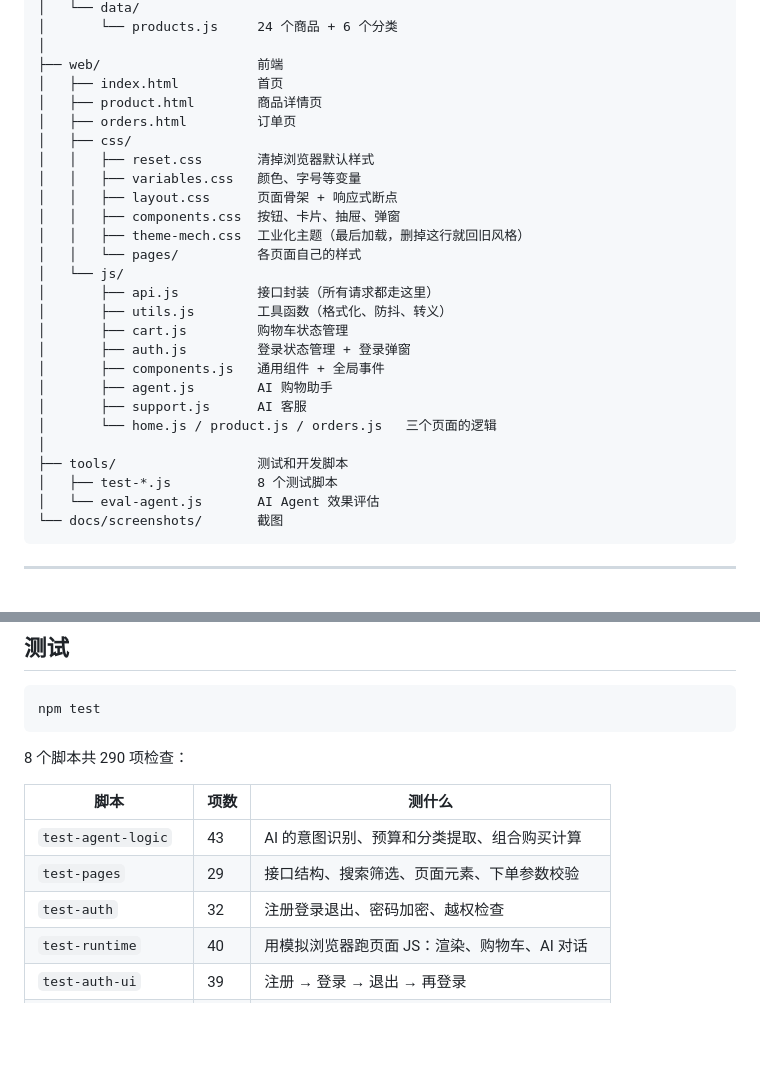
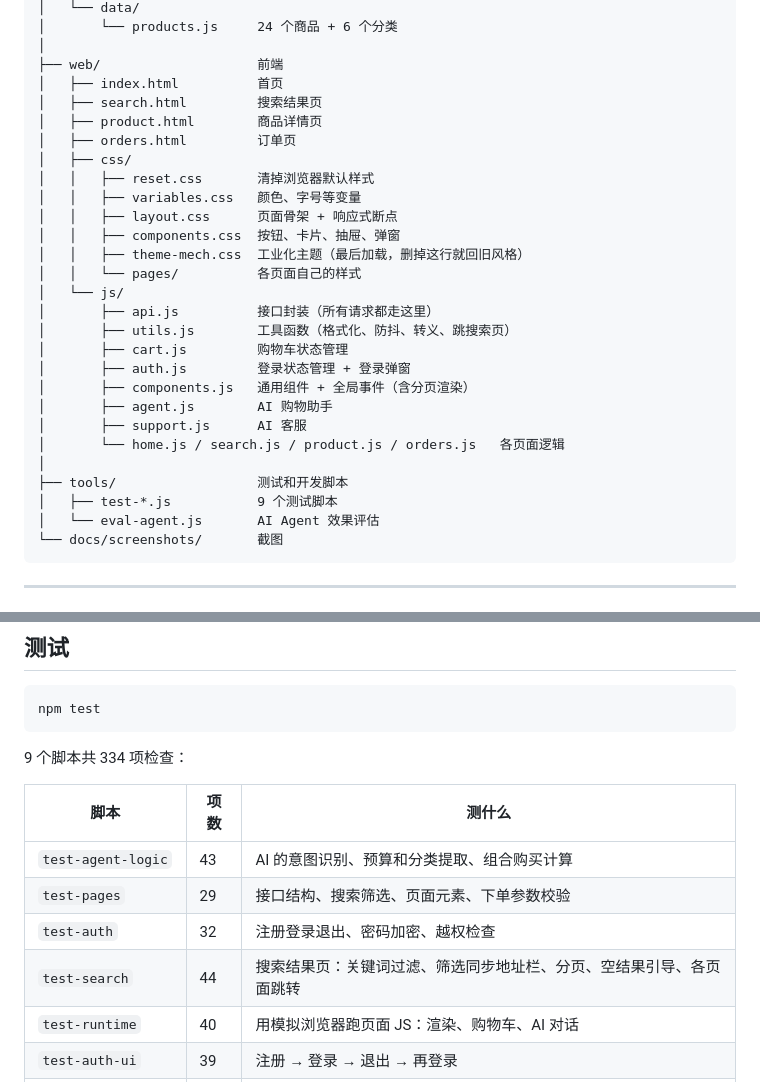
Before and after one commit to skycluse/cloudnest-shop, a Markdown page: README.md, 2 parts joined by grey strips. Drawn GitHub-style; blank space fills up the shorter version.

````diff
--- a/README.md
+++ b/README.md
@@ -123,6 +131,7 @@ cloudnest-shop/
 │
 ├── web/                    前端
 │   ├── index.html          首页
+│   ├── search.html         搜索结果页
 │   ├── product.html        商品详情页
 │   ├── orders.html         订单页
 │   ├── css/
@@ -134,16 +143,16 @@ cloudnest-shop/
 │   │   └── pages/          各页面自己的样式
 │   └── js/
 │       ├── api.js          接口封装（所有请求都走这里）
-│       ├── utils.js        工具函数（格式化、防抖、转义）
+│       ├── utils.js        工具函数（格式化、防抖、转义、跳搜索页）
 │       ├── cart.js         购物车状态管理
 │       ├── auth.js         登录状态管理 + 登录弹窗
-│       ├── components.js   通用组件 + 全局事件
+│       ├── components.js   通用组件 + 全局事件（含分页渲染）
 │       ├── agent.js        AI 购物助手
 │       ├── support.js      AI 客服
-│       └── home.js / product.js / orders.js   三个页面的逻辑
+│       └── home.js / search.js / product.js / orders.js   各页面逻辑
 │
 ├── tools/                  测试和开发脚本
-│   ├── test-*.js           8 个测试脚本
+│   ├── test-*.js           9 个测试脚本
 │   └── eval-agent.js       AI Agent 效果评估
 └── docs/screenshots/       截图
 ```
@@ -324,13 +333,14 @@ npm run eval     # 跑 12 条用例
 npm test
 ```
 
-8 个脚本共 290 项检查：
+9 个脚本共 334 项检查：
 
 | 脚本 | 项数 | 测什么 |
 |---|---|---|
 | `test-agent-logic` | 43 | AI 的意图识别、预算和分类提取、组合购买计算 |
 | `test-pages` | 29 | 接口结构、搜索筛选、页面元素、下单参数校验 |
 | `test-auth` | 32 | 注册登录退出、密码加密、越权检查 |
+| `test-search` | 44 | 搜索结果页：关键词过滤、筛选同步地址栏、分页、空结果引导、各页面跳转 |
 | `test-runtime` | 40 | 用模拟浏览器跑页面 JS：渲染、购物车、AI 对话 |
 | `test-auth-ui` | 39 | 注册 → 登录 → 退出 → 再登录 |
 | `test-support` | 56 | AI 客服：知识库、查订单、不编造订单号、防注入 |
````
Also changed, not shown: other parts of README.md (+16 -8 lines), docs/screenshots/10-search.png (added), 10 other files.
